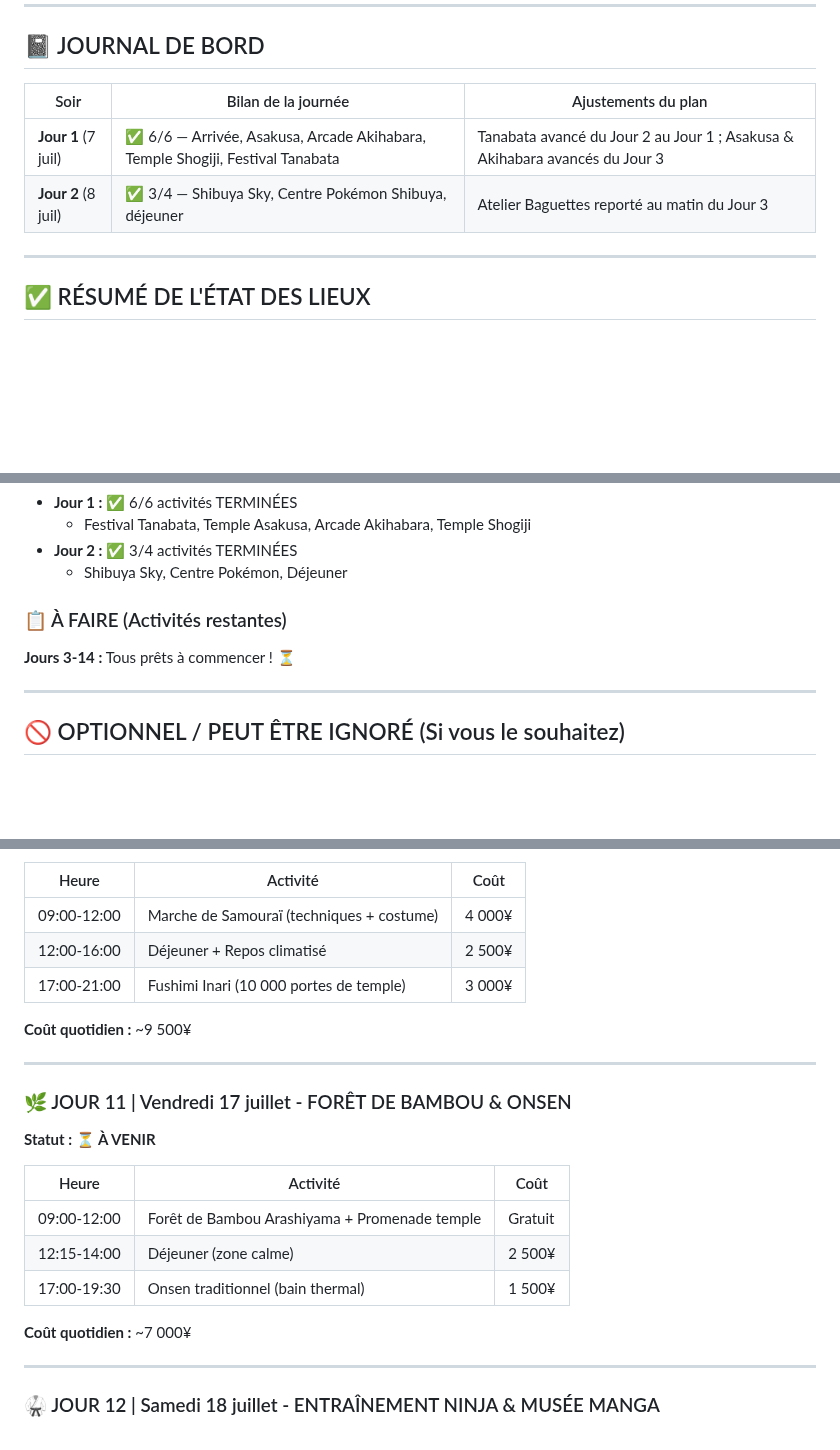
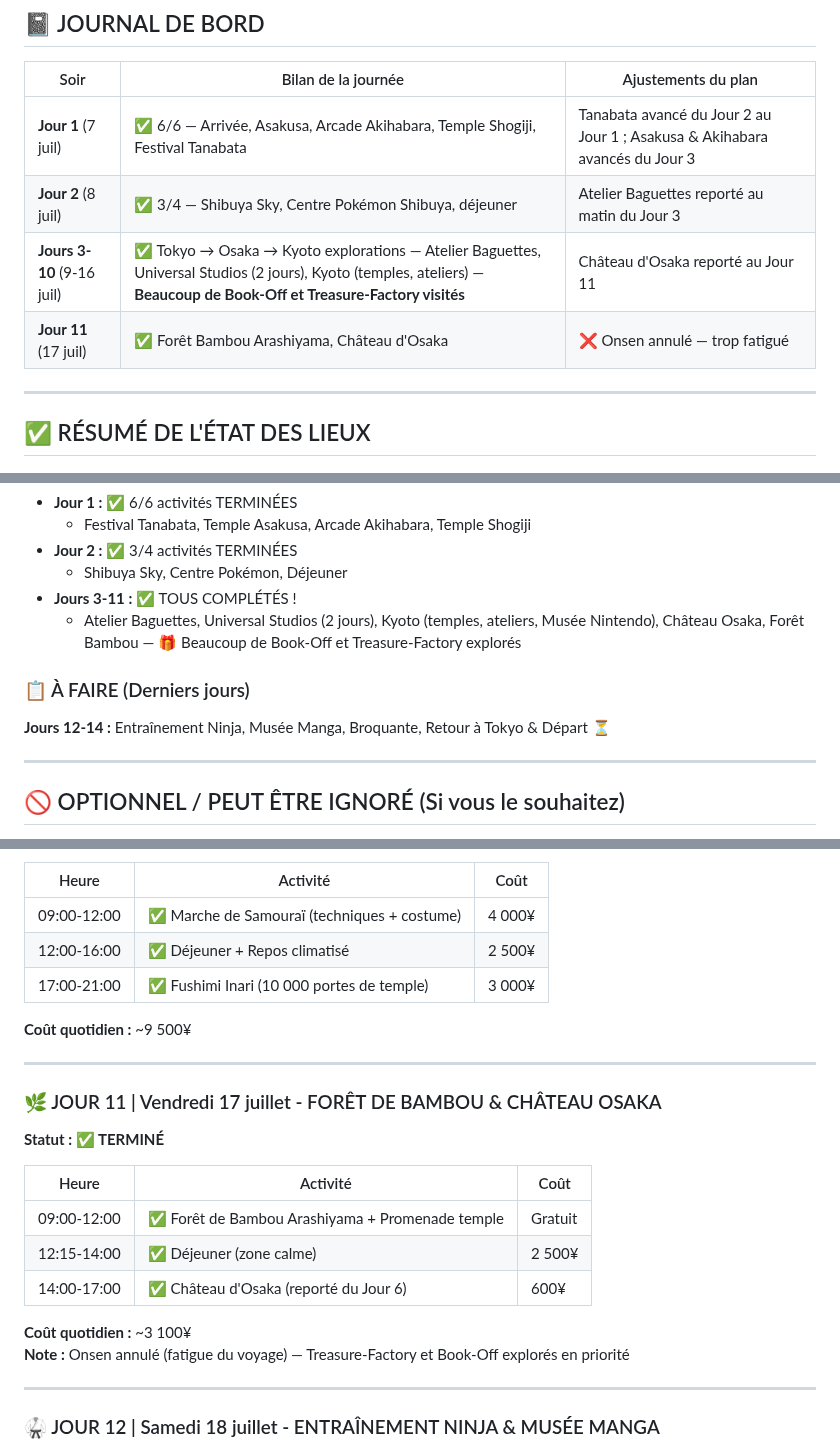
Before and after one commit to azertytr/japon, a Markdown page: README.md, 3 parts joined by grey strips. Drawn GitHub-style; blank space fills up the shorter version.

```diff
--- a/README.md
+++ b/README.md
@@ -34,6 +34,8 @@ Ce README est la **seule source de vérité** du voyage. Il n'y a rien d'autre d
 |------|---------------------|---------------------|
 | **Jour 1** (7 juil) | ✅ 6/6 — Arrivée, Asakusa, Arcade Akihabara, Temple Shogiji, Festival Tanabata | Tanabata avancé du Jour 2 au Jour 1 ; Asakusa & Akihabara avancés du Jour 3 |
 | **Jour 2** (8 juil) | ✅ 3/4 — Shibuya Sky, Centre Pokémon Shibuya, déjeuner | Atelier Baguettes reporté au matin du Jour 3 |
+| **Jours 3-10** (9-16 juil) | ✅ Tokyo → Osaka → Kyoto explorations — Atelier Baguettes, Universal Studios (2 jours), Kyoto (temples, ateliers) — **Beaucoup de Book-Off et Treasure-Factory visités** | Château d'Osaka reporté au Jour 11 |
+| **Jour 11** (17 juil) | ✅ Forêt Bambou Arashiyama, Château d'Osaka | ❌ Onsen annulé — trop fatigué |
 
 ---
 
@@ -58,10 +60,12 @@ Ce README est la **seule source de vérité** du voyage. Il n'y a rien d'autre d
   - Festival Tanabata, Temple Asakusa, Arcade Akihabara, Temple Shogiji
 - **Jour 2 :** ✅ 3/4 activités TERMINÉES
   - Shibuya Sky, Centre Pokémon, Déjeuner
+- **Jours 3-11 :** ✅ TOUS COMPLÉTÉS !
+  - Atelier Baguettes, Universal Studios (2 jours), Kyoto (temples, ateliers, Musée Nintendo), Château Osaka, Forêt Bambou — 🎁 Beaucoup de Book-Off et Treasure-Factory explorés
 
-### 📋 À FAIRE (Activités restantes)
+### 📋 À FAIRE (Derniers jours)
 
-**Jours 3-14 :** Tous prêts à commencer ! ⏳
+**Jours 12-14 :** Entraînement Ninja, Musée Manga, Broquante, Retour à Tokyo & Départ ⏳
 
 ---
 
@@ -219,25 +223,26 @@ Activités que vous pouvez ignorer sans affecter le voyage :
 
 | Heure | Activité | Coût |
 |-------|----------|------|
-| 09:00-12:00 | Marche de Samouraï (techniques + costume) | 4 000¥ |
-| 12:00-16:00 | Déjeuner + Repos climatisé | 2 500¥ |
-| 17:00-21:00 | Fushimi Inari (10 000 portes de temple) | 3 000¥ |
+| 09:00-12:00 | ✅ Marche de Samouraï (techniques + costume) | 4 000¥ |
+| 12:00-16:00 | ✅ Déjeuner + Repos climatisé | 2 500¥ |
+| 17:00-21:00 | ✅ Fushimi Inari (10 000 portes de temple) | 3 000¥ |
 
 **Coût quotidien :** ~9 500¥
 
 ---
 
-### 🌿 JOUR 11 | Vendredi 17 juillet - FORÊT DE BAMBOU & ONSEN
+### 🌿 JOUR 11 | Vendredi 17 juillet - FORÊT DE BAMBOU & CHÂTEAU OSAKA
 
-**Statut : ⏳ À VENIR**
+**Statut : ✅ TERMINÉ**
 
 | Heure | Activité | Coût |
 |-------|----------|------|
-| 09:00-12:00 | Forêt de Bambou Arashiyama + Promenade temple | Gratuit |
-| 12:15-14:00 | Déjeuner (zone calme) | 2 500¥ |
-| 17:00-19:30 | Onsen traditionnel (bain thermal) | 1 500¥ |
+| 09:00-12:00 | ✅ Forêt de Bambou Arashiyama + Promenade temple | Gratuit |
+| 12:15-14:00 | ✅ Déjeuner (zone calme) | 2 500¥ |
+| 14:00-17:00 | ✅ Château d'Osaka (reporté du Jour 6) | 600¥ |
 
-**Coût quotidien :** ~7 000¥
+**Coût quotidien :** ~3 100¥
+**Note :** Onsen annulé (fatigue du voyage) — Treasure-Factory et Book-Off explorés en priorité
 
 ---
 
```
Also changed, not shown: other parts of README.md (+20 -20 lines).
